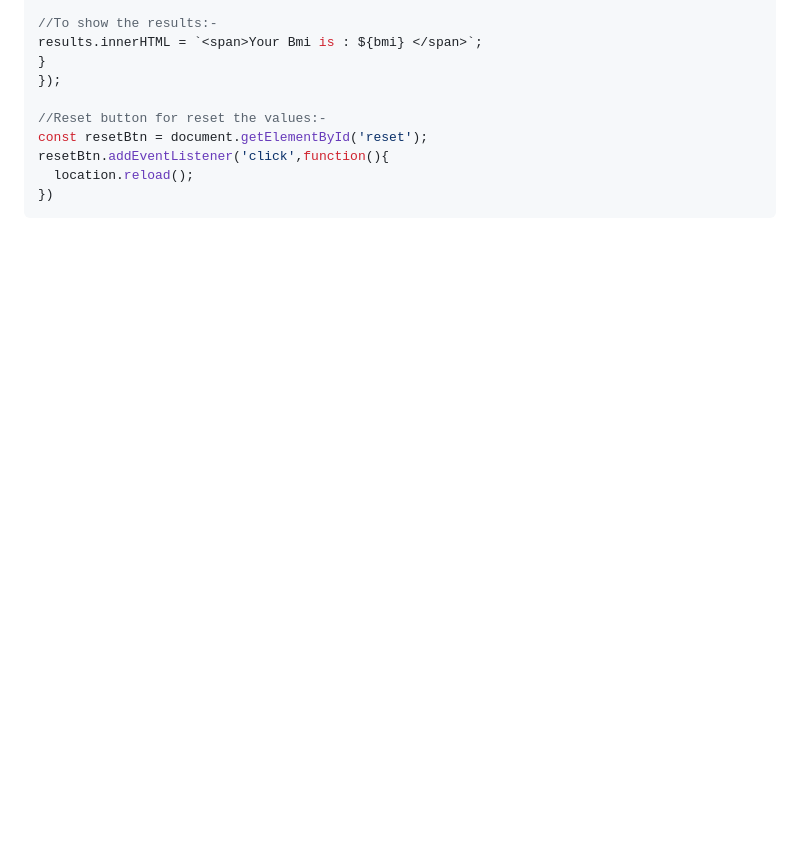
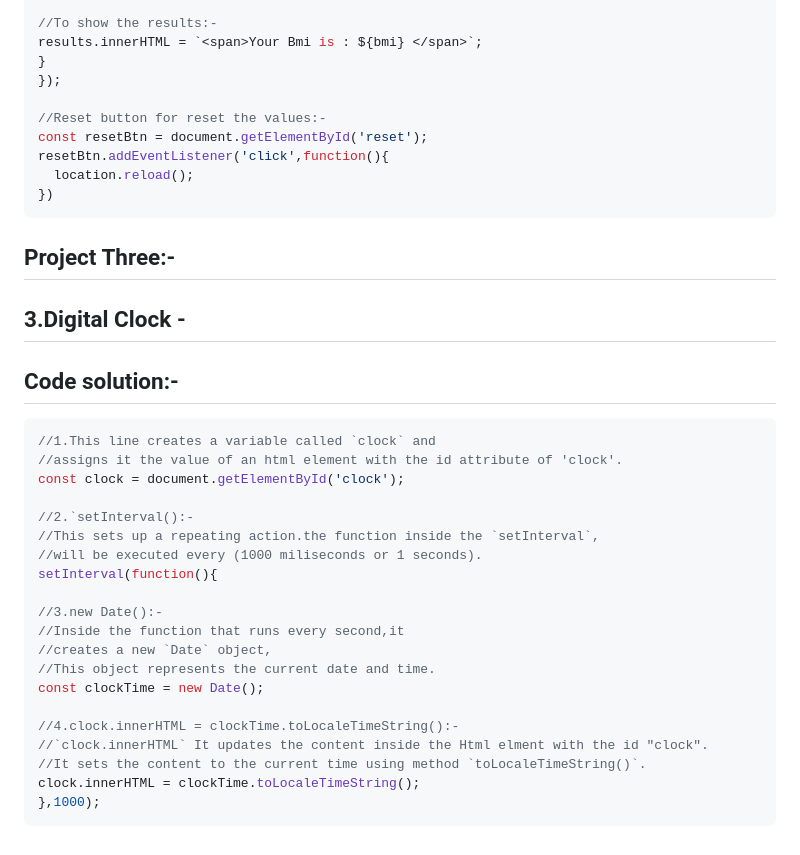
Before and after one commit to yash-ad/Frontend-Projects, a Markdown page: Javascipt-Mini-Projects/Projects.md, the part around the change. Drawn GitHub-style; blank space fills up the shorter version.

Commit message:
With upadtes Md files

````diff
--- a/Javascipt-Mini-Projects/Projects.md
+++ b/Javascipt-Mini-Projects/Projects.md
@@ -101,3 +101,30 @@ resetBtn.addEventListener('click',function(){
   location.reload();
 })
 ```
+## Project Three:-
+
+## 3.Digital Clock -
+
+## Code solution:-
+```javascript
+//1.This line creates a variable called `clock` and
+//assigns it the value of an html element with the id attribute of 'clock'.
+const clock = document.getElementById('clock');
+
+//2.`setInterval():-
+//This sets up a repeating action.the function inside the `setInterval`,
+//will be executed every (1000 miliseconds or 1 seconds).
+setInterval(function(){
+
+//3.new Date():-
+//Inside the function that runs every second,it
+//creates a new `Date` object,
+//This object represents the current date and time.
+const clockTime = new Date();
+
+//4.clock.innerHTML = clockTime.toLocaleTimeString():-
+//`clock.innerHTML` It updates the content inside the Html elment with the id "clock".
+//It sets the content to the current time using method `toLocaleTimeString()`.
+clock.innerHTML = clockTime.toLocaleTimeString();
+},1000);
+```
````
